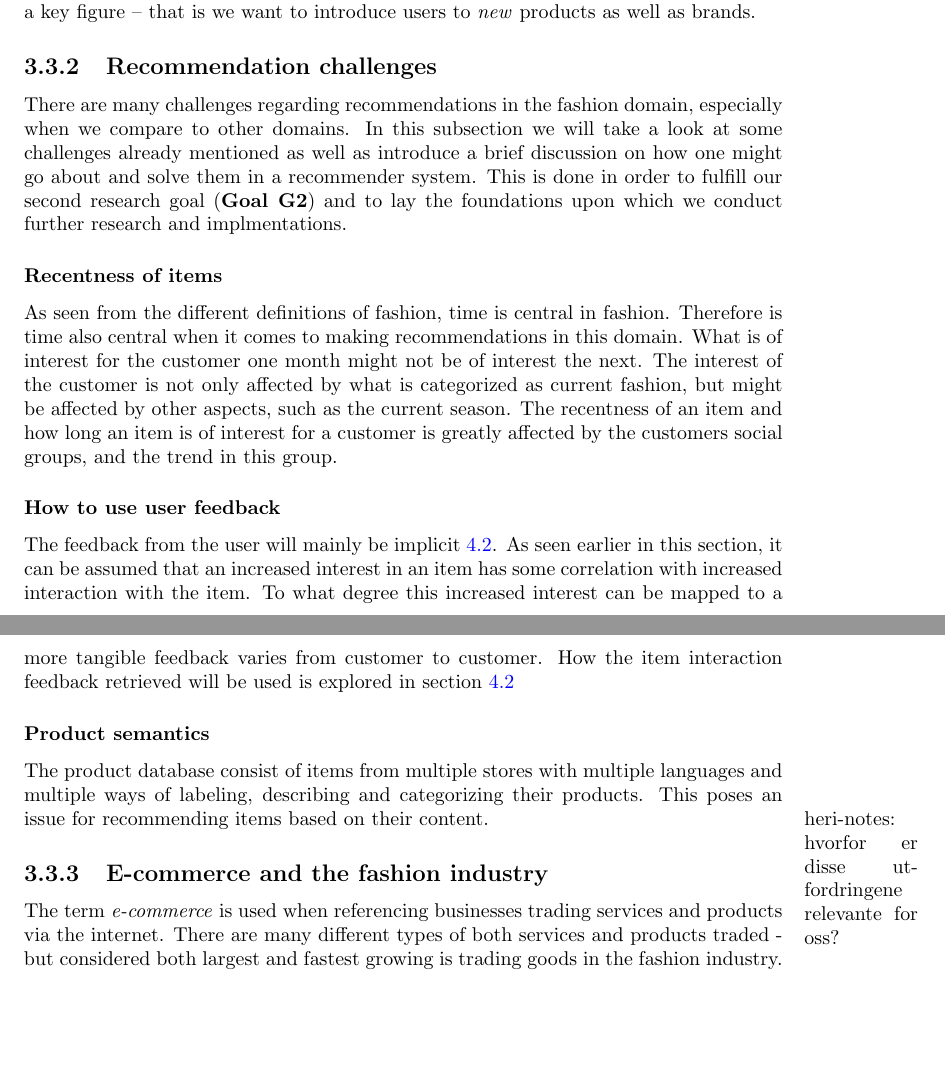
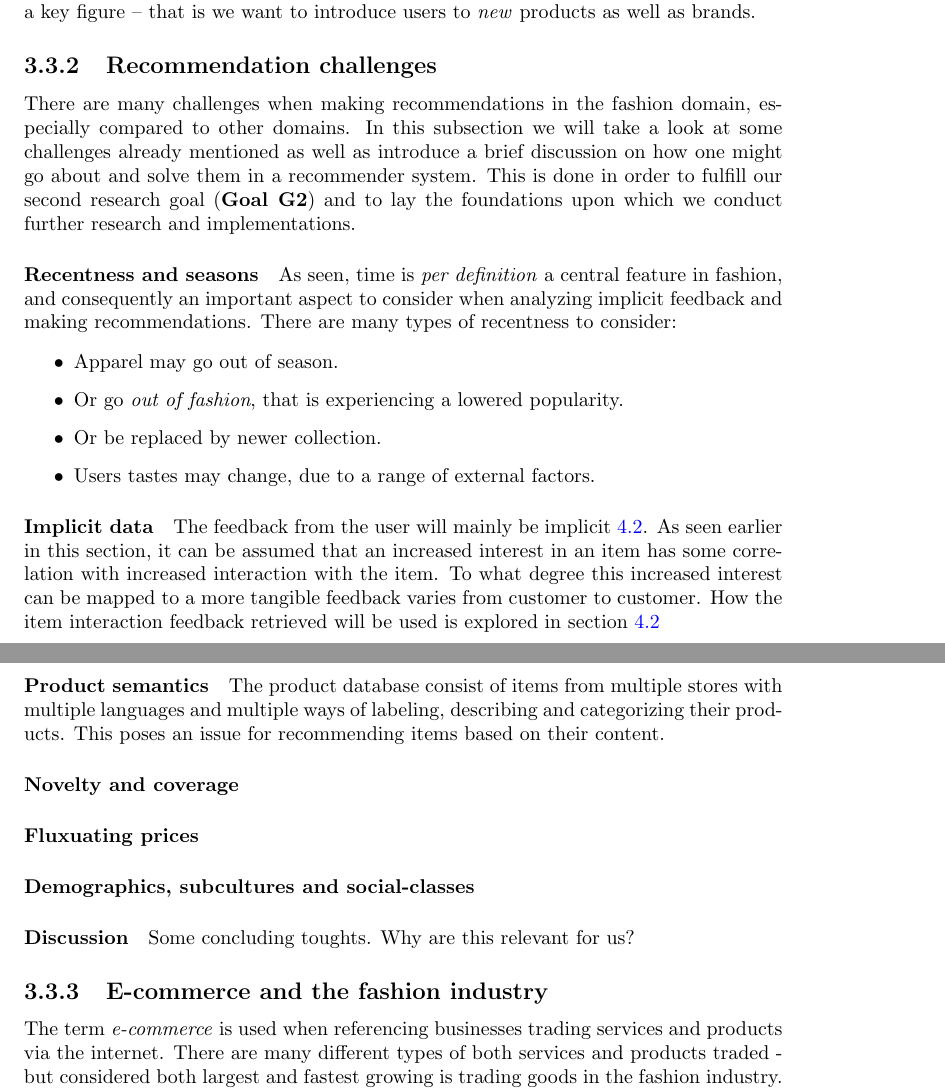
Before and after one commit to mcmhav/muchBazar, a LaTeX thesis (src/report.tex, which reads src/masterChapters/03-stateOfTheArt/03-fashion-recommendation.tex): two parts of pages 64 and 65 of 171 before the commit and two parts of pages 64 and 65 of 170 after it, joined at a grey line, cut so that both start at the same text, the shorter picture padded with empty space. Compiled offline with pdfLaTeX.

Commit message:
Latest changes to fashion stuff

```diff
--- a/src/masterChapters/03-stateOfTheArt/03-fashion-recommendation.tex
+++ b/src/masterChapters/03-stateOfTheArt/03-fashion-recommendation.tex
@@ -90,26 +90,26 @@ we want to introduce users to \textit{new} products as well as brands.
 
 \subsection{Recommendation challenges}
 
-There are many challenges regarding recommendations in the fashion domain,
-especially when we compare to other domains. In this subsection we will take a
-look at some challenges already mentioned as well as introduce a brief
-discussion on how one might go about and solve them in a recommender system.
-This is done in order to fulfill our second research goal (\textbf{Goal G2})
-and to lay the foundations upon which we conduct further research and
-implmentations.
+There are many challenges when making recommendations in the fashion domain,
+especially compared to other domains. In this subsection we will take a look at
+some challenges already mentioned as well as introduce a brief discussion on
+how one might go about and solve them in a recommender system.  This is done in
+order to fulfill our second research goal (\textbf{Goal G2}) and to lay the
+foundations upon which we conduct further research and implementations.
 
-\subsubsection{Recentness of items}
+\paragraph{Recentness and seasons}
+As seen, time is \textit{per definition} a central feature in fashion, and
+consequently an important aspect to consider when analyzing implicit feedback
+and making recommendations. There are many types of recentness to consider:
 
-  As seen from the different definitions of fashion, time is central in fashion.
-  Therefore is time also central when it comes to making recommendations in this
-  domain.  What is of interest for the customer one month might not be of
-  interest the next.  The interest of the customer is not only affected by what
-  is categorized as current fashion, but might be affected by other aspects, such
-  as the current season.  The recentness of an item and how long an item is of
-  interest for a customer is greatly affected by the customers social groups, and
-  the trend in this group.
+\begin{itemize}
+\item Apparel may go out of season.
+\item Or go \textit{out of fashion}, that is experiencing a lowered popularity.
+\item Or be replaced by newer collection.
+\item Users tastes may change, due to a range of external factors.
+\end{itemize}
 
-\subsubsection{How to use user feedback}
+\paragraph{Implicit data}
 The feedback from the user will mainly be implicit~\ref{sec:implicit}.  As seen
 earlier in this section, it can be assumed that an increased interest in an
 item has some correlation with increased interaction with the item.  To what
@@ -134,8 +134,16 @@ implmentations.
           % E.g. keywords, when descriptions are in multiple languages
       % - Can rating infromation from similar items be used to decrease sparsity? (Content infromation - Hybrid approaches)
 
-% mtodo: discussion
-\marginpar{heri-notes: hvorfor er disse utfordringene relevante for oss?}
+\paragraph{Novelty and coverage}
+
+\paragraph{Fluxuating prices}
+
+\paragraph{Demographics, subcultures and social-classes}
+
+% Perhaps change to subsubsection ?
+\paragraph{Discussion}
+Some concluding toughts.
+Why are this relevant for us?
 
 \subsection{E-commerce and the fashion industry}
 \label{subsubs:fashionInEcom}
```
Also changed, not shown: src/references.bib (+0 -17 lines), src/masterChapters/03-stateOfTheArt/03-fashion-recommendation.tex (12 more changed lines). Lines whose indentation alone changed are shown as unchanged.
